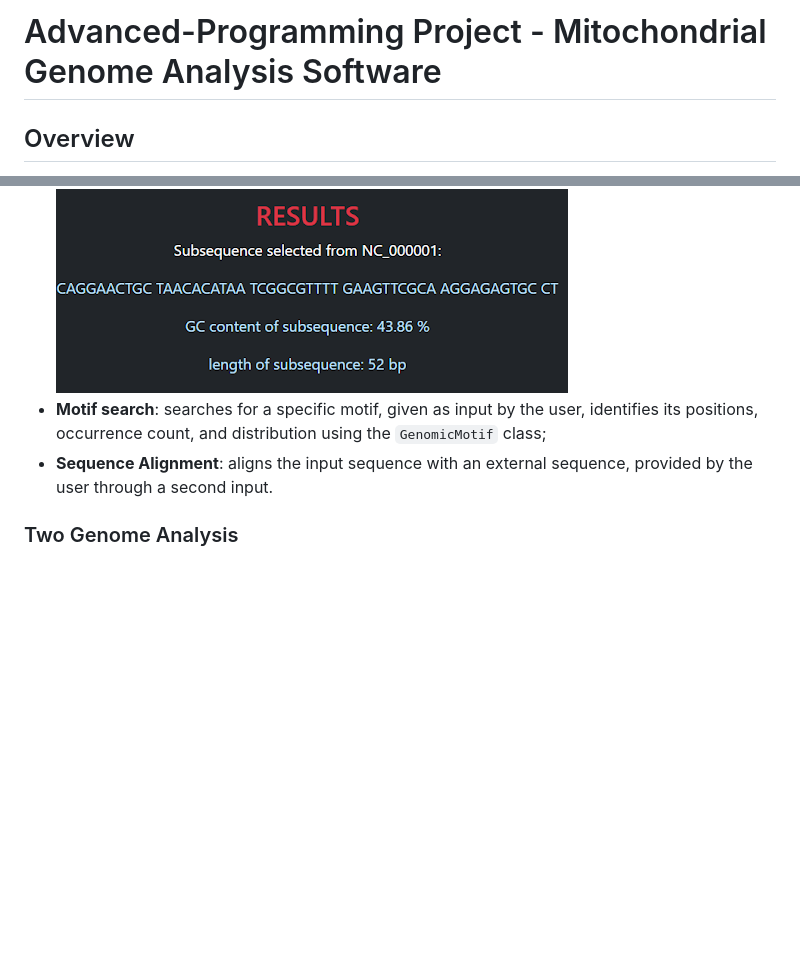
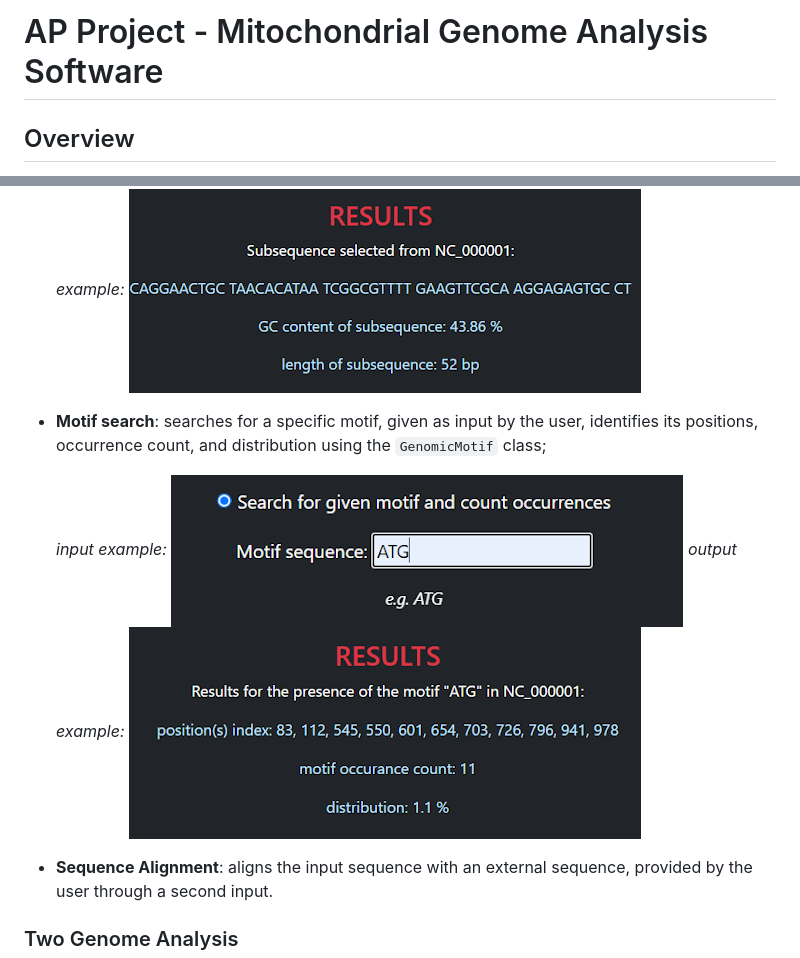
Before and after one commit to sntissera/Advanced-Programming-Project, a Markdown page: README.md, 2 parts joined by grey strips. GitHub-like rendering; blank space fills up the shorter version.

```diff
--- a/README.md
+++ b/README.md
@@ -1,4 +1,4 @@
-# Advanced-Programming Project - Mitochondrial Genome Analysis Software
+# AP Project - Mitochondrial Genome Analysis Software
 
 ## Overview
 This software is designed to analyze mitochondrial genomes. Its analysis includes:
@@ -35,6 +40,11 @@ Then, they select the analysis to be performed from all the available options:
   *input example:* ![input example](documentation/InputSubseq.png)
   *output example:* ![output example](documentation/SubseqOutput.png)
+
 * **Motif search**: searches for a specific motif, given as input by the user, identifies its positions, occurrence count, and distribution using the `GenomicMotif` class;
+
+  *input example:* ![input example](documentation/MotifInput.png)
+  *output example:* ![output example](documentation/MotifOutput.png)
+
 * **Sequence Alignment**: aligns the input sequence with an external sequence, provided by the user through a second input.
 
 ### Two Genome Analysis
```
Also changed, not shown: other parts of README.md (+7 -2 lines).
